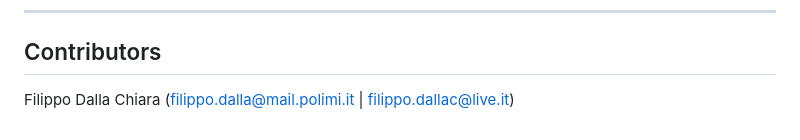
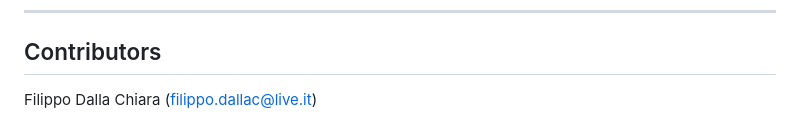
Before and after one commit to fdallac/neuralnets3, a Markdown page: README.md, the part around one of its changes. GitHub-like rendering.

Commit message:
Small fixes to readme

```diff
--- a/README.md
+++ b/README.md
@@ -530,4 +527,4 @@ The benchmark results demonstrate several key principles for matrix multiplicati
 
 ## Contributors
 
-Filippo Dalla Chiara (filippo.dalla@mail.polimi.it | filippo.dallac@live.it)
+Filippo Dalla Chiara (filippo.dallac@live.it)
```
Also changed, not shown: other parts of README.md (+1 -4 lines).
